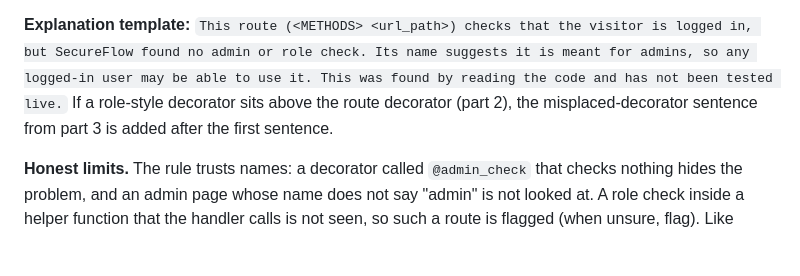
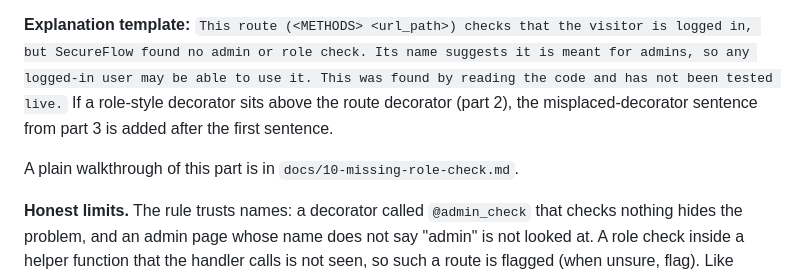
Before and after one commit to Munsif-Naqvi/Secure-Flow, a Markdown page: docs/03-detection-rules.md, the part around the change. GitHub-like rendering; blank space fills up the shorter version.

Commit message:
Docs: plain walkthrough of the missing role check rule
Co-Authored-By: Claude Opus 5.5 <noreply@anthropic.com>
Claude-Session: https://claude.ai/code/session_01SVkgnDRwNumox4A66PWAwM

```diff
--- a/docs/03-detection-rules.md
+++ b/docs/03-detection-rules.md
@@ -131,6 +131,8 @@ A route is flagged when **all** of these are true:
 
 **Explanation template:** `This route (<METHODS> <url_path>) checks that the visitor is logged in, but SecureFlow found no admin or role check. Its name suggests it is meant for admins, so any logged-in user may be able to use it. This was found by reading the code and has not been tested live.` If a role-style decorator sits above the route decorator (part 2), the misplaced-decorator sentence from part 3 is added after the first sentence.
 
+A plain walkthrough of this part is in `docs/10-missing-role-check.md`.
+
 **Honest limits.** The rule trusts names: a decorator called `@admin_check` that checks nothing hides the problem, and an admin page whose name does not say "admin" is not looked at. A role check inside a helper function that the handler calls is not seen, so such a route is flagged (when unsure, flag). Like every code-only result, these findings are Unconfirmed; FYP-2 confirms them by calling the route as an ordinary test user.
 
 ## Later rules (FYP-1 second half, not now)
```
Also changed, not shown: docs/10-missing-role-check.md (added, +257 -0 lines).
